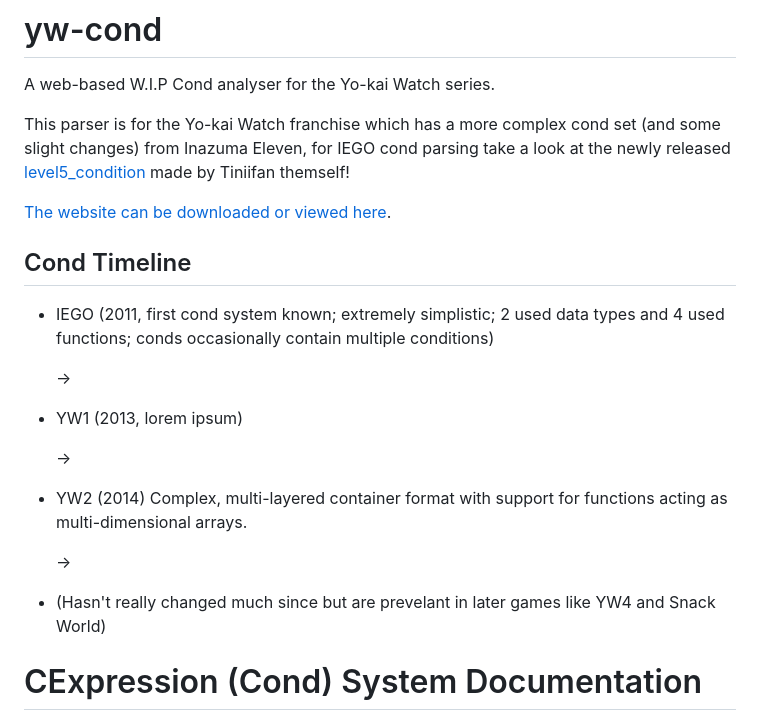
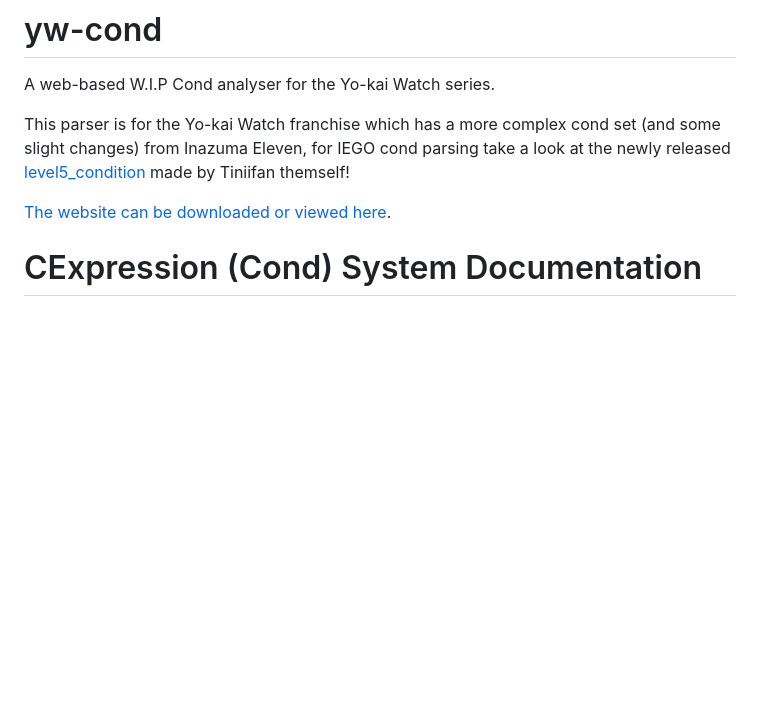
Before and after one commit to n123git/yw-cond, a Markdown page: README.md, the part around the change. GitHub-like rendering; blank space fills up the shorter version.

```diff
--- a/README.md
+++ b/README.md
@@ -4,18 +4,6 @@ A web-based W.I.P Cond analyser for the Yo-kai Watch series.
 This parser is for the Yo-kai Watch franchise which has a more complex cond set (and some slight changes) from Inazuma Eleven, for IEGO cond parsing take a look at the newly released [level5_condition](https://github.com/Tiniifan/level5_condition/) made by Tiniifan themself!
 
 [The website can be downloaded or viewed here](https://n123git.github.io/yw-cond).
-
-## Cond Timeline
-* IEGO (2011, first cond system known; extremely simplistic; 2 used data types and 4 used functions; conds occasionally contain multiple conditions)
-
-  ->
-* YW1 (2013, lorem ipsum)
-
-  ->
-* YW2 (2014) Complex, multi-layered container format with support for functions acting as multi-dimensional arrays.
-
-  ->
-* (Hasn't really changed much since but are prevelant in later games like YW4 and Snack World)
 
 # CExpression (Cond) System Documentation
 
```
